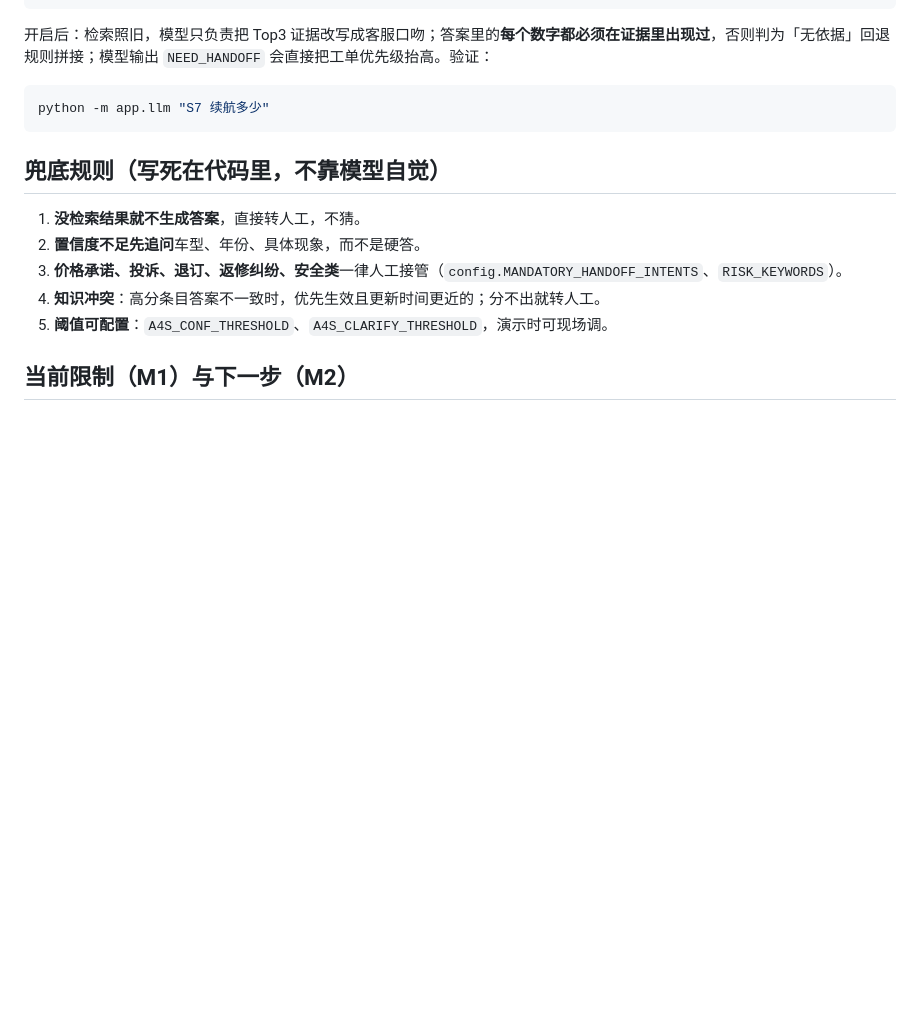
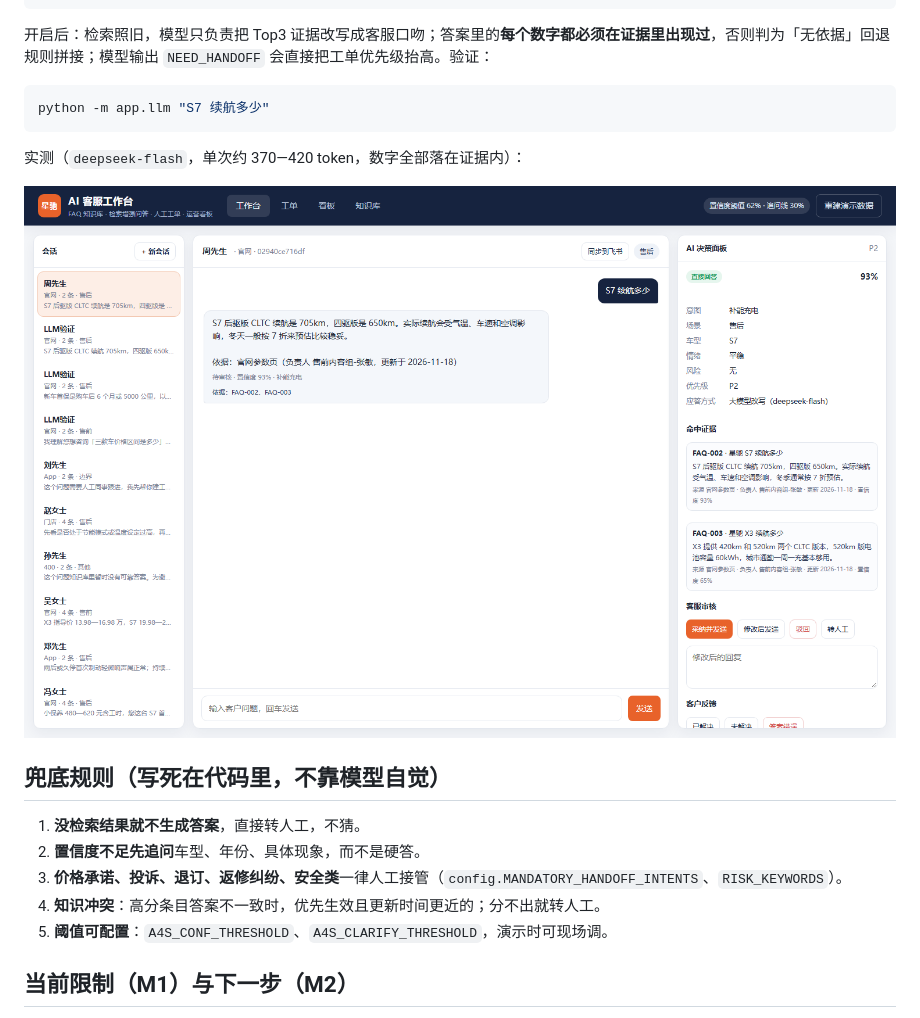
Before and after one commit to shechao2/github-notes, a Markdown page: README.md, the part around the change. Rendered like a GitHub page; pictures changed too: docs/screenshots/llm-rewrite.png (added); blank space fills up the shorter version.

Commit message:
docs: 补充大模型改写实测截图

````diff
--- a/README.md
+++ b/README.md
@@ -126,6 +126,10 @@ DEEPSEEK_API_KEY=sk-xxxx
 python -m app.llm "S7 续航多少"
 ```
 
+实测（`deepseek-flash`，单次约 370—420 token，数字全部落在证据内）：
+
+![大模型改写实测](docs/screenshots/llm-rewrite.png)
+
 ## 兜底规则（写死在代码里，不靠模型自觉）
 
 1. **没检索结果就不生成答案**，直接转人工，不猜。
````
